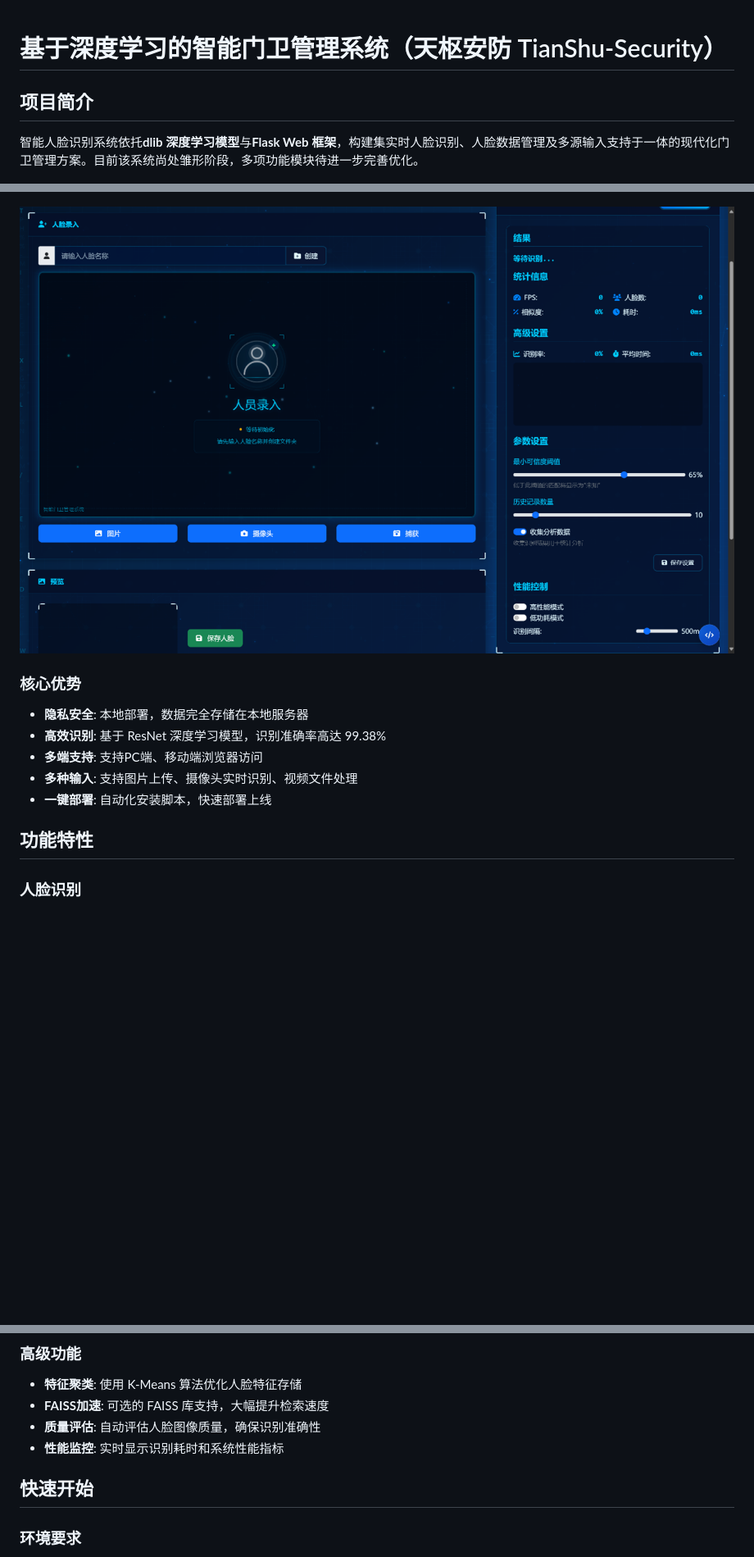
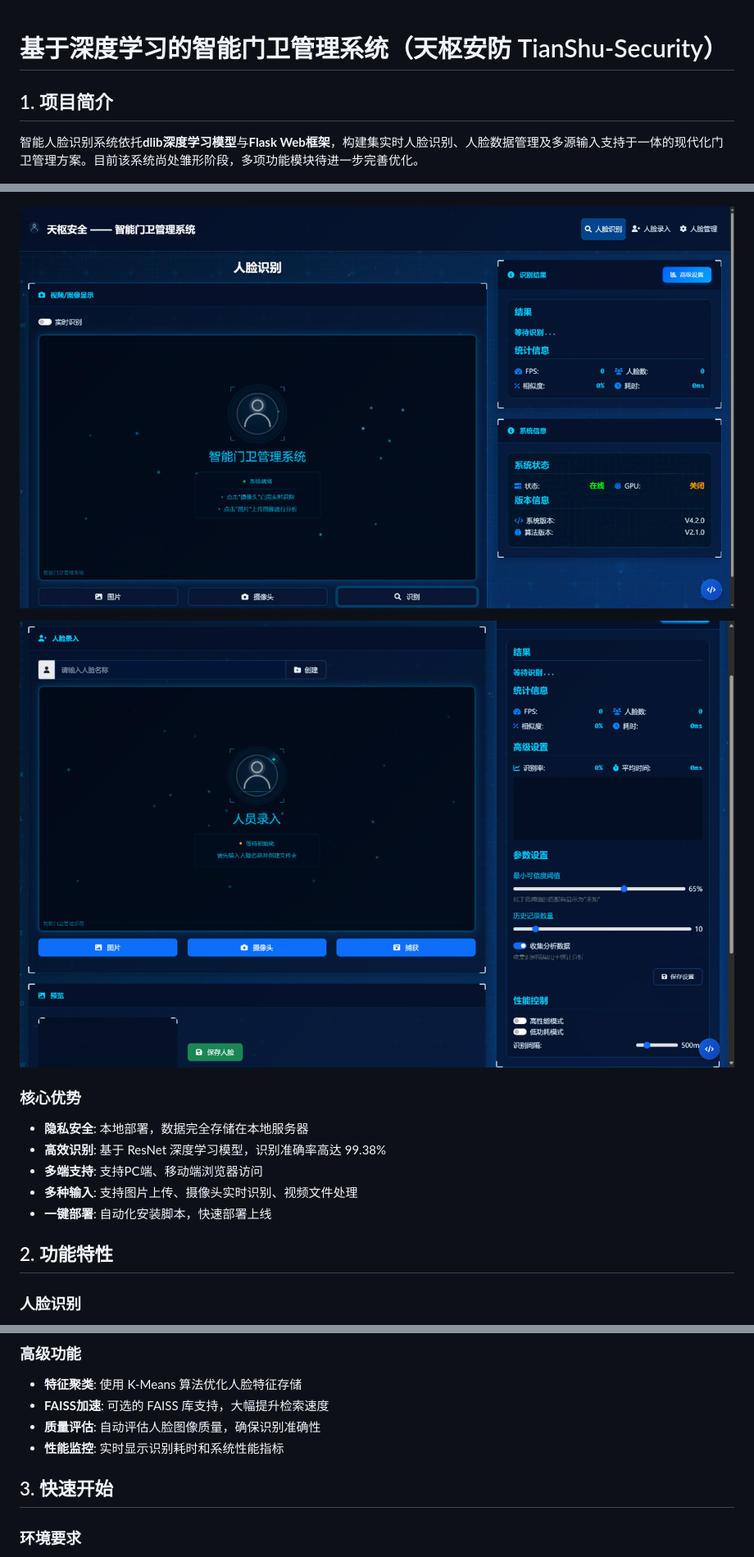
Before and after one commit to Dryhz/TianShu-Security, a Markdown page: README.md, 3 parts joined by grey strips. Shown: that part at 82% size. Rendered like a GitHub page; pictures changed too: mdshow/3.png, mdshow/4.png (added); blank space fills up the shorter version.

```diff
--- a/README.md
+++ b/README.md
@@ -1,14 +1,18 @@
 # **基于深度学习的智能门卫管理系统**（天枢安防 TianShu-Security）
 
-## 项目简介
 
-智能人脸识别系统依托**dlib 深度学习模型**与**Flask Web 框架**，构建集实时人脸识别、人脸数据管理及多源输入支持于一体的现代化门卫管理方案。目前该系统尚处雏形阶段，多项功能模块待进一步完善优化。
+
+## 1. 项目简介
+
+智能人脸识别系统依托**dlib深度学习模型**与**Flask Web框架**，构建集实时人脸识别、人脸数据管理及多源输入支持于一体的现代化门卫管理方案。目前该系统尚处雏形阶段，多项功能模块待进一步完善优化。
 
 ![1](mdshow/1.png)
 
 ![2](mdshow/2.png)
 
 ![3](mdshow/3.png)
+
+![4](mdshow/4.png)
 
 ### 核心优势
 
@@ -18,7 +22,9 @@
 - **多种输入**: 支持图片上传、摄像头实时识别、视频文件处理
 - **一键部署**: 自动化安装脚本，快速部署上线
 
-## 功能特性
+
+
+## 2. 功能特性
 
 ### 人脸识别
 - **实时识别**: 支持摄像头实时人脸识别
@@ -39,7 +45,9 @@
 - **质量评估**: 自动评估人脸图像质量，确保识别准确性
 - **性能监控**: 实时显示识别耗时和系统性能指标
 
-## 快速开始
+
+
+## 3. 快速开始
 
 ### 环境要求
 
```
Also changed, not shown: other parts of README.md (+16 -6 lines).
